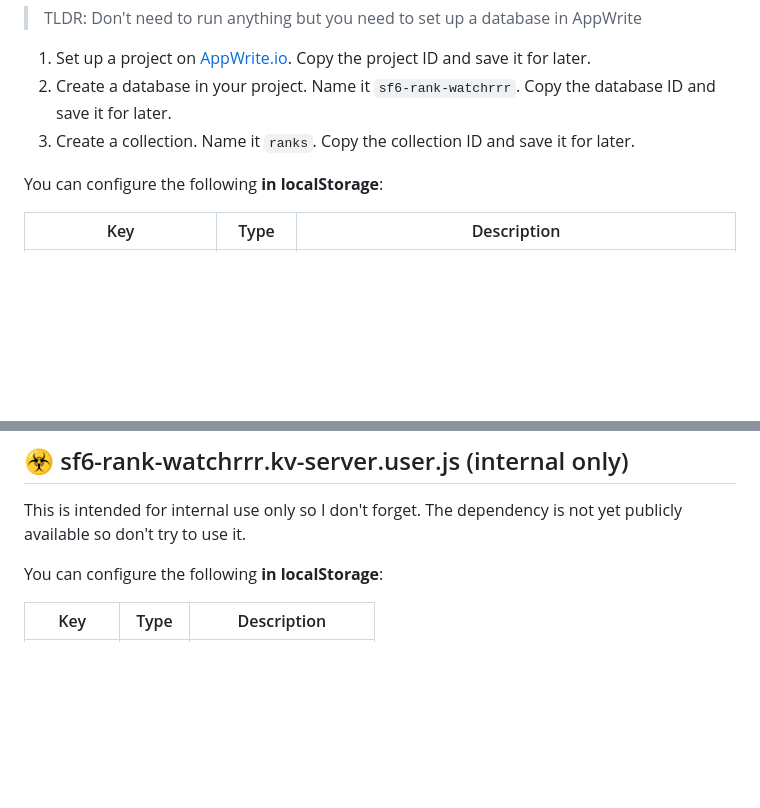
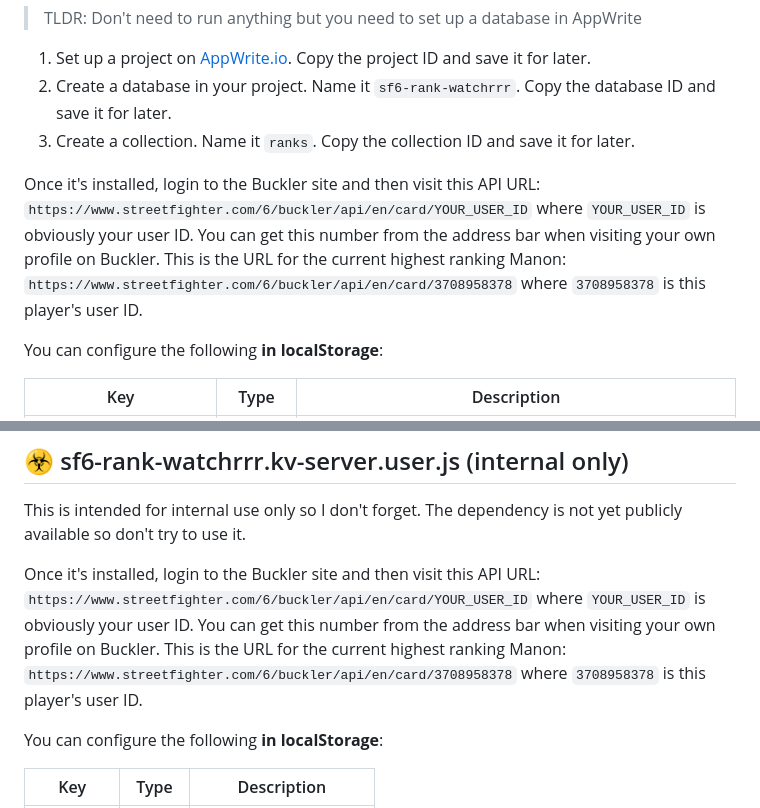
Before and after one commit to techygrrrl/sf6-rank-watchrrr, a Markdown page: scripts/README.md, 2 parts joined by grey strips. GitHub-like rendering; blank space fills up the shorter version.

Commit message:
update user scripts readme

```diff
--- a/scripts/README.md
+++ b/scripts/README.md
@@ -29,6 +29,8 @@ You can configure the following **in the URL**:
 2. Create a database in your project. Name it `sf6-rank-watchrrr`. Copy the database ID and save it for later.
 3. Create a collection. Name it `ranks`. Copy the collection ID and save it for later.
 
+Once it's installed, login to the Buckler site and then visit this API URL: `https://www.streetfighter.com/6/buckler/api/en/card/YOUR_USER_ID` where `YOUR_USER_ID` is obviously your user ID. You can get this number from the address bar when visiting your own profile on Buckler. This is the URL for the current highest ranking Manon: `https://www.streetfighter.com/6/buckler/api/en/card/3708958378` where `3708958378` is this player's user ID.
+
 You can configure the following **in localStorage**:
 
 | Key                    | Type    | Description                                                                   |
@@ -55,6 +57,8 @@ localStorage.setItem("appwrite_collection_id", collectionId);
 
 This is intended for internal use only so I don't forget. The dependency is not yet publicly available so don't try to use it.
 
+Once it's installed, login to the Buckler site and then visit this API URL: `https://www.streetfighter.com/6/buckler/api/en/card/YOUR_USER_ID` where `YOUR_USER_ID` is obviously your user ID. You can get this number from the address bar when visiting your own profile on Buckler. This is the URL for the current highest ranking Manon: `https://www.streetfighter.com/6/buckler/api/en/card/3708958378` where `3708958378` is this player's user ID.
+
 You can configure the following **in localStorage**:
 
 | Key       | Type   | Description             |
```
